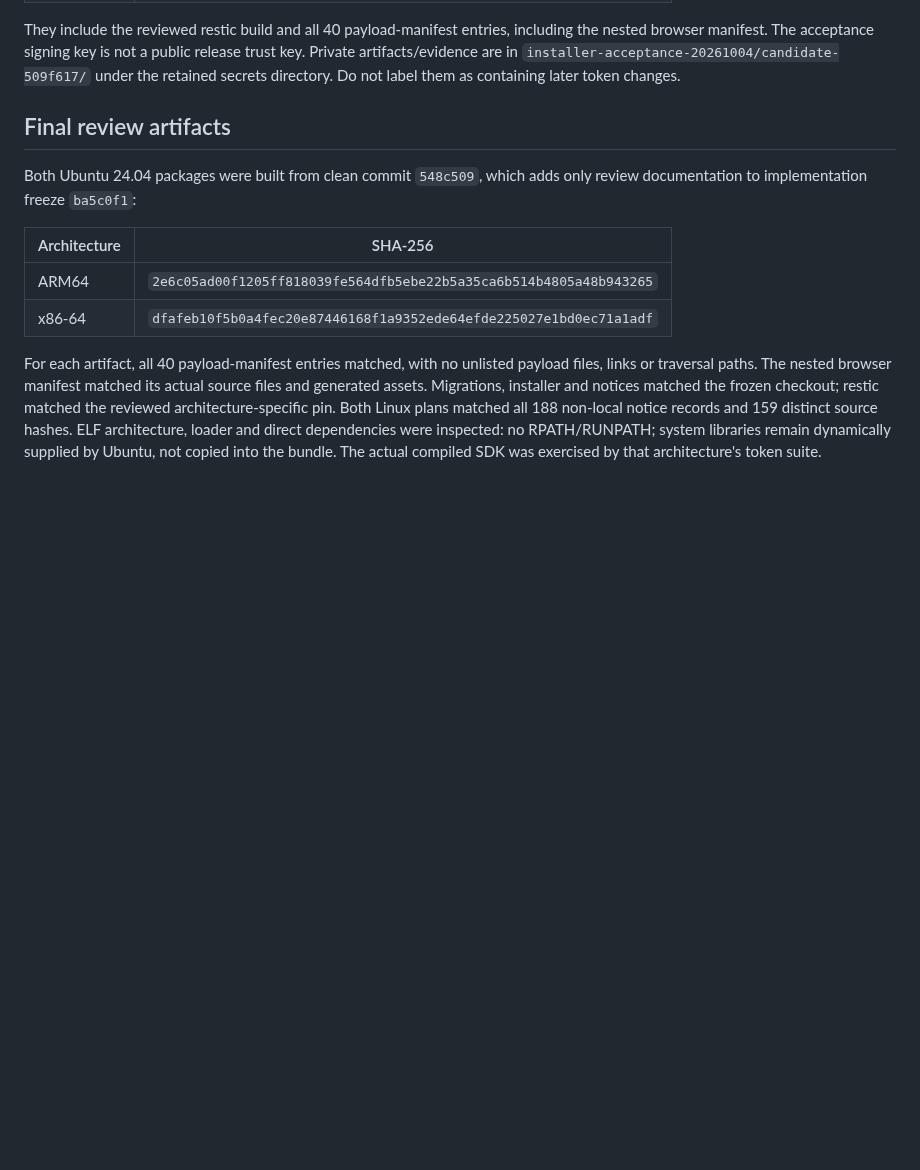
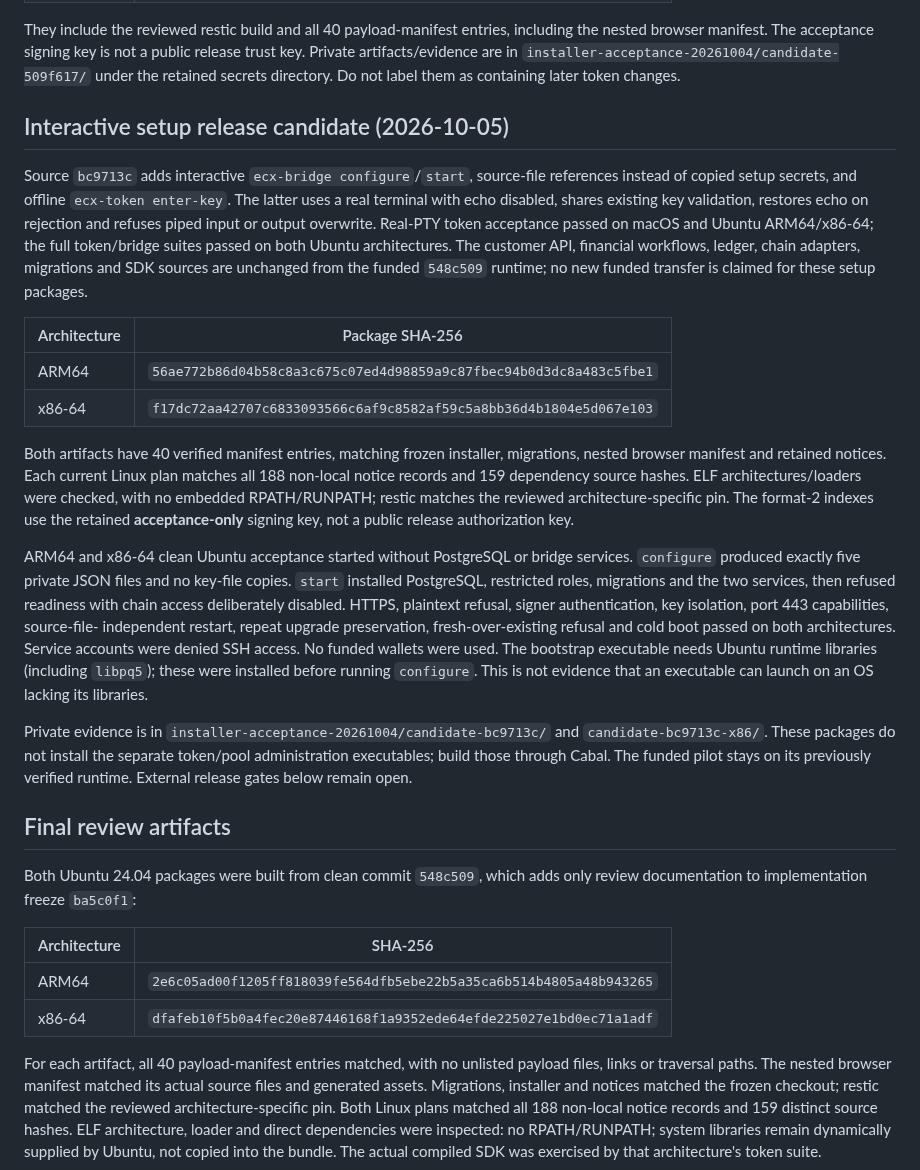
Before and after one commit to freewillydev/ecx-solana-bridge, a Markdown page: 2-Wrap-Unwrap-Server/docs/RELEASE-REVIEW.md, the part around the change. GitHub-like rendering; blank space fills up the shorter version.

Commit message:
Record completed interactive setup acceptance on both Linux architectures

```diff
--- a/2-Wrap-Unwrap-Server/docs/RELEASE-REVIEW.md
+++ b/2-Wrap-Unwrap-Server/docs/RELEASE-REVIEW.md
@@ -64,6 +64,46 @@ including the nested browser manifest. The acceptance signing key is not a publi
 release trust key. Private artifacts/evidence are in
 `installer-acceptance-20261004/candidate-509f617/` under the retained secrets directory.
 Do not label them as containing later token changes.
+
+## Interactive setup release candidate (2026-10-05)
+
+Source `bc9713c` adds interactive `ecx-bridge configure`/`start`, source-file
+references instead of copied setup secrets, and offline `ecx-token enter-key`.
+The latter uses a real terminal with echo disabled, shares existing key validation,
+restores echo on rejection and refuses piped input or output overwrite. Real-PTY
+token acceptance passed on macOS and Ubuntu ARM64/x86-64; the full token/bridge
+suites passed on both Ubuntu architectures.
+The customer API, financial workflows, ledger, chain adapters, migrations and SDK
+sources are unchanged from the funded `548c509` runtime; no new funded transfer is
+claimed for these setup packages.
+
+| Architecture | Package SHA-256 |
+| --- | --- |
+| ARM64 | `56ae772b86d04b58c8a3c675c07ed4d98859a9c87fbec94b0d3dc8a483c5fbe1` |
+| x86-64 | `f17dc72aa42707c6833093566c6af9c8582af59c5a8bb36d4b1804e5d067e103` |
+
+Both artifacts have 40 verified manifest entries, matching frozen installer,
+migrations, nested browser manifest and retained notices. Each current Linux plan
+matches all 188 non-local notice records and 159 dependency source hashes. ELF
+architectures/loaders were checked, with no embedded RPATH/RUNPATH; restic matches
+the reviewed architecture-specific pin. The format-2 indexes use the retained
+**acceptance-only** signing key, not a public release authorization key.
+
+ARM64 and x86-64 clean Ubuntu acceptance started without PostgreSQL or bridge services.
+`configure` produced exactly five private JSON files and no key-file copies.
+`start` installed PostgreSQL, restricted roles, migrations and the two services,
+then refused readiness with chain access deliberately disabled. HTTPS, plaintext
+refusal, signer authentication, key isolation, port 443 capabilities, source-file-
+independent restart, repeat upgrade preservation, fresh-over-existing refusal and
+cold boot passed on both architectures. Service accounts were denied SSH access.
+No funded wallets were used. The bootstrap executable needs Ubuntu runtime
+libraries (including `libpq5`); these were installed before running `configure`.
+This is not evidence that an executable can launch on an OS lacking its libraries.
+
+Private evidence is in `installer-acceptance-20261004/candidate-bc9713c/` and
+`candidate-bc9713c-x86/`. These packages do not install the separate token/pool
+administration executables; build those through Cabal. The funded pilot stays on
+its previously verified runtime. External release gates below remain open.
 
 ## Final review artifacts
 
```
Also changed, not shown: 2-Wrap-Unwrap-Server/docs/IMPLEMENTATION-PLAN.md (+16 -0 lines).
